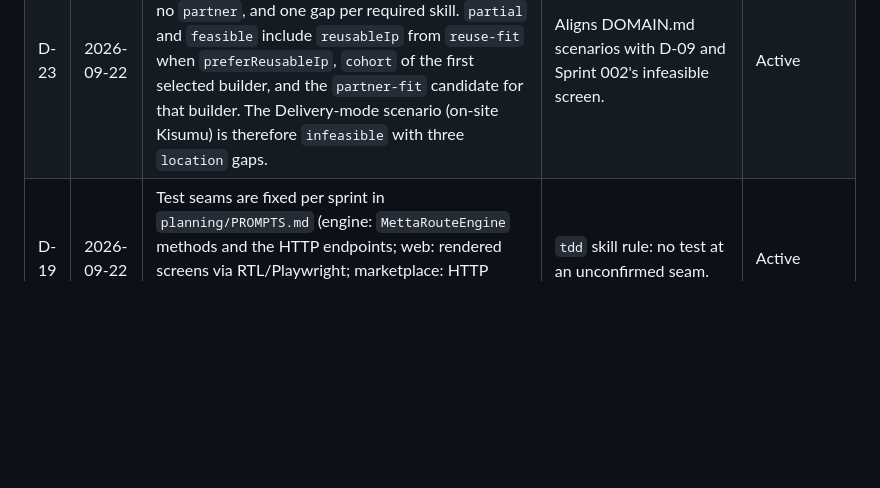
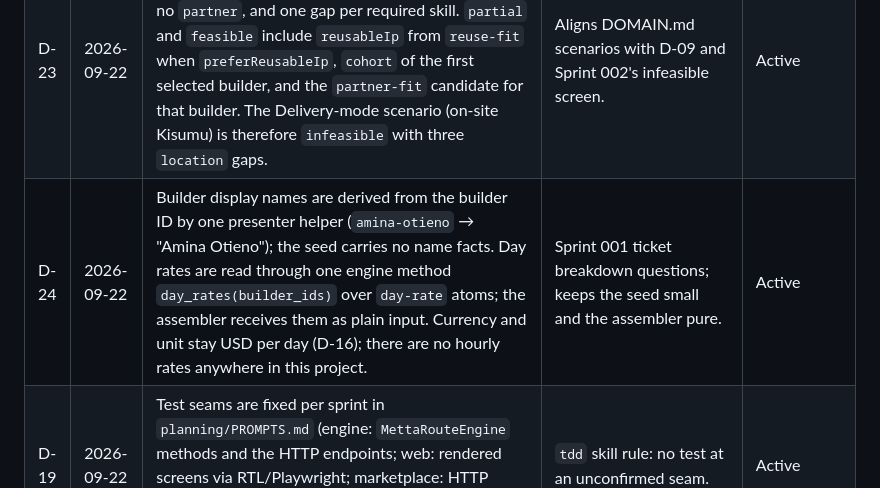
Before and after one commit to simpleHacker0893/basix-venture-route, a Markdown page: planning/DECISIONS.md, the part around the change. Drawn GitHub-style; blank space fills up the shorter version.

Commit message:
docs(planning): D-24 display names from IDs, day_rates engine lookup, no hourly rates
Co-Authored-By: Claude Fable 5.1 <noreply@anthropic.com>
Claude-Session: https://claude.ai/code/session_015WeAACcrYkDLZSxNRycdih

```diff
--- a/planning/DECISIONS.md
+++ b/planning/DECISIONS.md
@@ -26,4 +26,5 @@ Inherit these. To change one, add a new entry that supersedes it; never edit his
 | D-21 | 2026-09-22 | `route-gap` category for an on-site brief is `location` when a verified, available builder supports on-site elsewhere, otherwise `mode`. Helper equations `verified-and-available`, `verified-available-compatible`, `on-site-elsewhere` are not rule names and are excluded from `rules_loaded`. | Ratifies Q-11. | Active |
 | D-22 | 2026-09-22 | Budget gap shape: when every covering subset exceeds `dailyBudget`, status is `partial`, `builders` is empty, the single gap is `{category: budget, rule: assembler.budget-fit, affected: [ids of the cheapest covering subset], statement: "Cheapest verified team costs USD <total> a day; budget is USD <budget>", nextActions: ["Raise daily budget to USD <total>"]}`. Team-size gap mirrors this with `assembler.team-size-fit` and "Raise maximum team size to <n>". | Makes the Budget scenario deterministic and honest: no partial team is shown as if affordable. | Active |
 | D-23 | 2026-09-22 | `infeasible` (no builder eligible for any required skill) returns `builders: []`, no `reusableIp`, no `cohort`, no `partner`, and one gap per required skill. `partial` and `feasible` include `reusableIp` from `reuse-fit` when `preferReusableIp`, `cohort` of the first selected builder, and the `partner-fit` candidate for that builder. The Delivery-mode scenario (on-site Kisumu) is therefore `infeasible` with three `location` gaps. | Aligns DOMAIN.md scenarios with D-09 and Sprint 002's infeasible screen. | Active |
+| D-24 | 2026-09-22 | Builder display names are derived from the builder ID by one presenter helper (`amina-otieno` → "Amina Otieno"); the seed carries no name facts. Day rates are read through one engine method `day_rates(builder_ids)` over `day-rate` atoms; the assembler receives them as plain input. Currency and unit stay USD per day (D-16); there are no hourly rates anywhere in this project. | Sprint 001 ticket breakdown questions; keeps the seed small and the assembler pure. | Active |
 | D-19 | 2026-09-22 | Test seams are fixed per sprint in `planning/PROMPTS.md` (engine: `MettaRouteEngine` methods and the HTTP endpoints; web: rendered screens via RTL/Playwright; marketplace: HTTP endpoints with a Neon test branch). `tdd` tests only at these seams. | `tdd` skill rule: no test at an unconfirmed seam. | Active |
```
